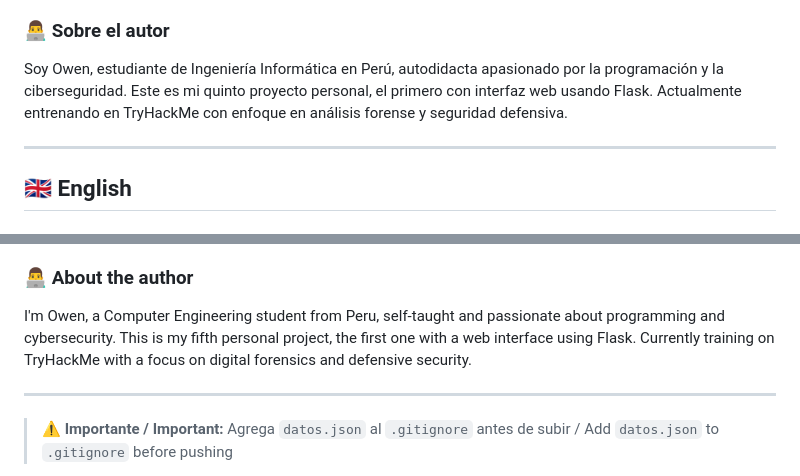
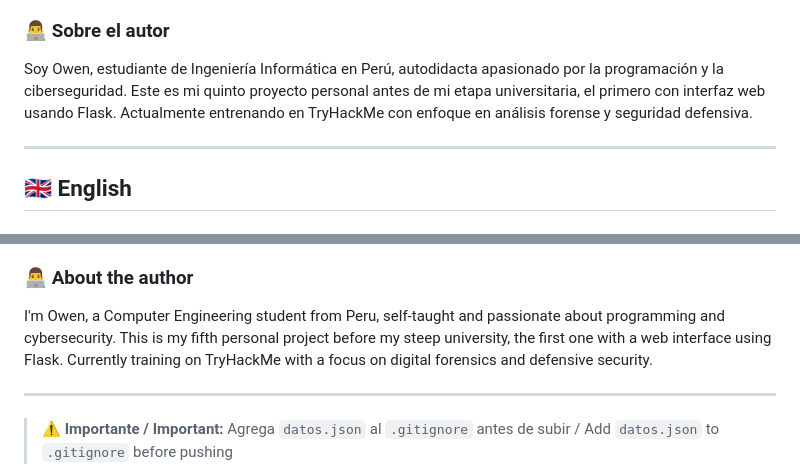
Before and after one commit to luninpotrer-png/login-web-flask, a Markdown page: README.md, 2 parts joined by grey strips. Rendered like a GitHub page.

```diff
--- a/README.md
+++ b/README.md
@@ -71,7 +71,7 @@ login-web-flask/
 - Manejo de errores en login y registro
 
 ### 👨‍💻 Sobre el autor
-Soy Owen, estudiante de Ingeniería Informática en Perú, autodidacta apasionado por la programación y la ciberseguridad. Este es mi quinto proyecto personal, el primero con interfaz web usando Flask. Actualmente entrenando en TryHackMe con enfoque en análisis forense y seguridad defensiva.
+Soy Owen, estudiante de Ingeniería Informática en Perú, autodidacta apasionado por la programación y la ciberseguridad. Este es mi quinto proyecto personal antes de mi etapa universitaria, el primero con interfaz web usando Flask. Actualmente entrenando en TryHackMe con enfoque en análisis forense y seguridad defensiva.
 
 ---
 
@@ -142,7 +142,7 @@ login-web-flask/
 - Error handling for login and register
 
 ### 👨‍💻 About the author
-I'm Owen, a Computer Engineering student from Peru, self-taught and passionate about programming and cybersecurity. This is my fifth personal project, the first one with a web interface using Flask. Currently training on TryHackMe with a focus on digital forensics and defensive security.
+I'm Owen, a Computer Engineering student from Peru, self-taught and passionate about programming and cybersecurity. This is my fifth personal project before my steep university, the first one with a web interface using Flask. Currently training on TryHackMe with a focus on digital forensics and defensive security.
 
 ---
 
```
